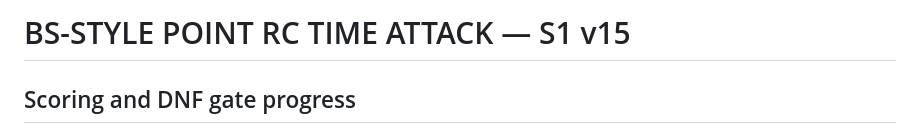
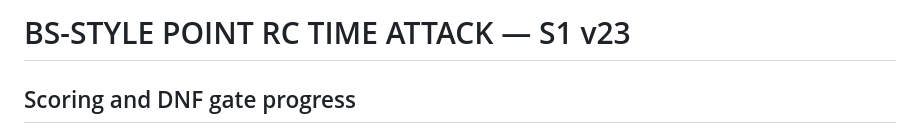
Before and after one commit to jaanmajal/BS-STYLE-POINT, a Markdown page: README.md, the part around the change. Rendered like a GitHub page.

```diff
--- a/README.md
+++ b/README.md
@@ -1,4 +1,4 @@
-# BS-STYLE POINT RC TIME ATTACK — S1 v15
+# BS-STYLE POINT RC TIME ATTACK — S1 v23
 
 ## Scoring and DNF gate progress
 
```
